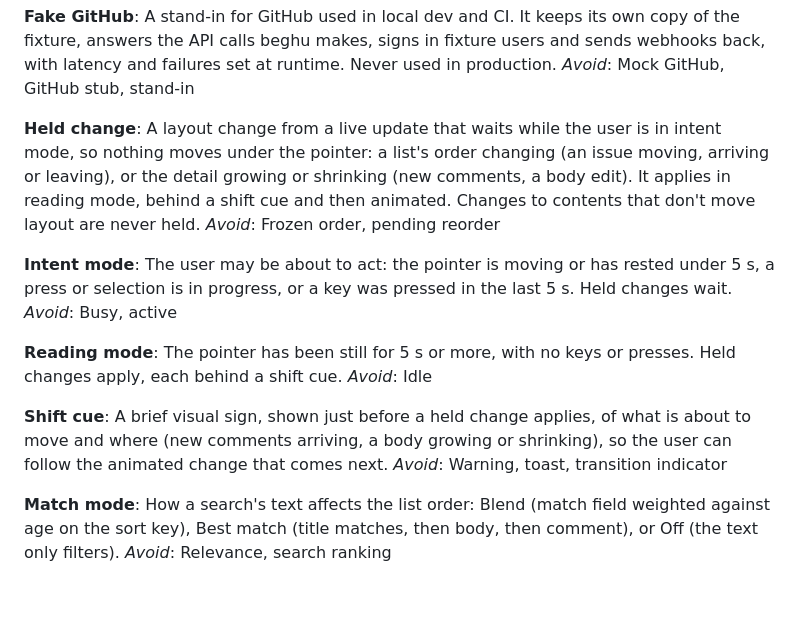
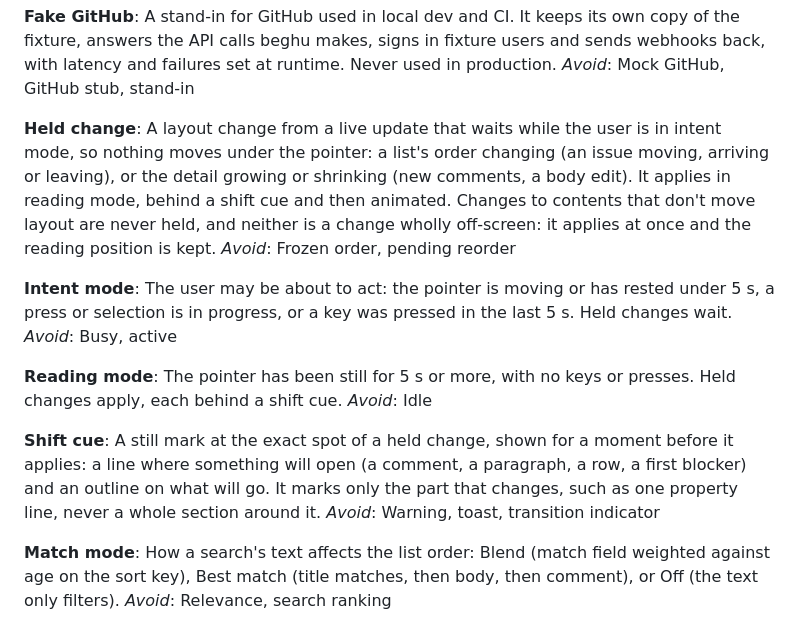
Before and after one commit to AdvanGrid/beghu, a Markdown page: CONTEXT.md, the part around the change. GitHub-like rendering; blank space fills up the shorter version.

Commit message:
Glossary: Shift cue is a still mark at the spot; off-screen changes aren't held
Co-Authored-By: Claude Opus 5.5 <noreply@anthropic.com>
Claude-Session: https://claude.ai/code/session_01QQXpijjvp8eKQcYua4anQx

```diff
--- a/CONTEXT.md
+++ b/CONTEXT.md
@@ -41,7 +41,7 @@ A stand-in for GitHub used in local dev and CI. It keeps its own copy of the fix
 _Avoid_: Mock GitHub, GitHub stub, stand-in
 
 **Held change**:
-A layout change from a live update that waits while the user is in intent mode, so nothing moves under the pointer: a list's order changing (an issue moving, arriving or leaving), or the detail growing or shrinking (new comments, a body edit). It applies in reading mode, behind a shift cue and then animated. Changes to contents that don't move layout are never held.
+A layout change from a live update that waits while the user is in intent mode, so nothing moves under the pointer: a list's order changing (an issue moving, arriving or leaving), or the detail growing or shrinking (new comments, a body edit). It applies in reading mode, behind a shift cue and then animated. Changes to contents that don't move layout are never held, and neither is a change wholly off-screen: it applies at once and the reading position is kept.
 _Avoid_: Frozen order, pending reorder
 
 **Intent mode**:
@@ -53,7 +53,7 @@ The pointer has been still for 5 s or more, with no keys or presses. Held change
 _Avoid_: Idle
 
 **Shift cue**:
-A brief visual sign, shown just before a held change applies, of what is about to move and where (new comments arriving, a body growing or shrinking), so the user can follow the animated change that comes next.
+A still mark at the exact spot of a held change, shown for a moment before it applies: a line where something will open (a comment, a paragraph, a row, a first blocker) and an outline on what will go. It marks only the part that changes, such as one property line, never a whole section around it.
 _Avoid_: Warning, toast, transition indicator
 
 **Match mode**:
```
